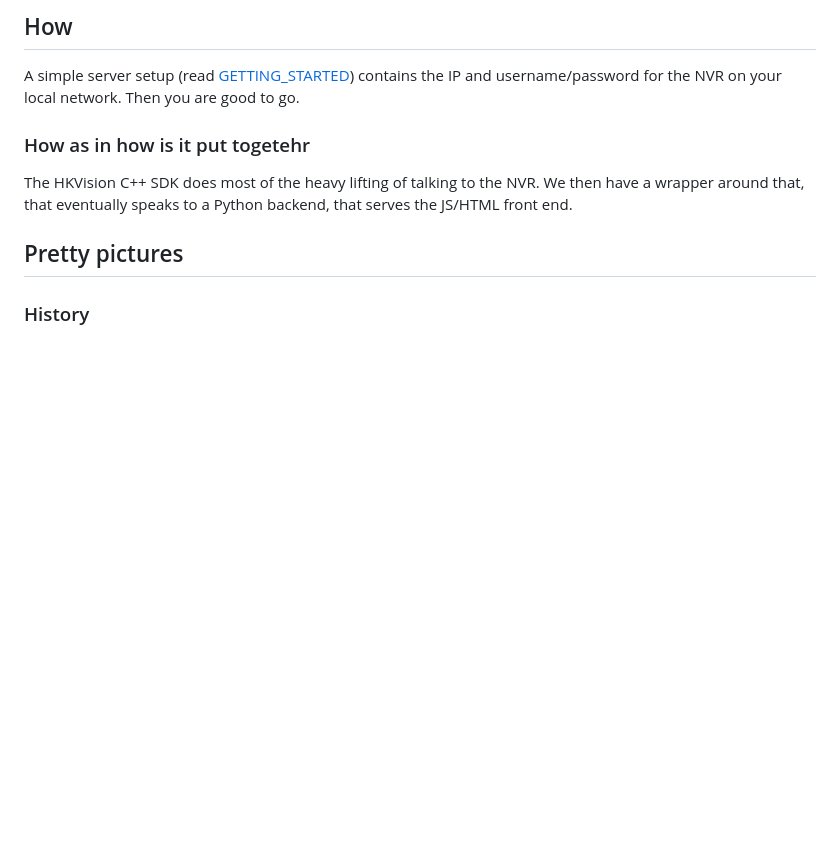
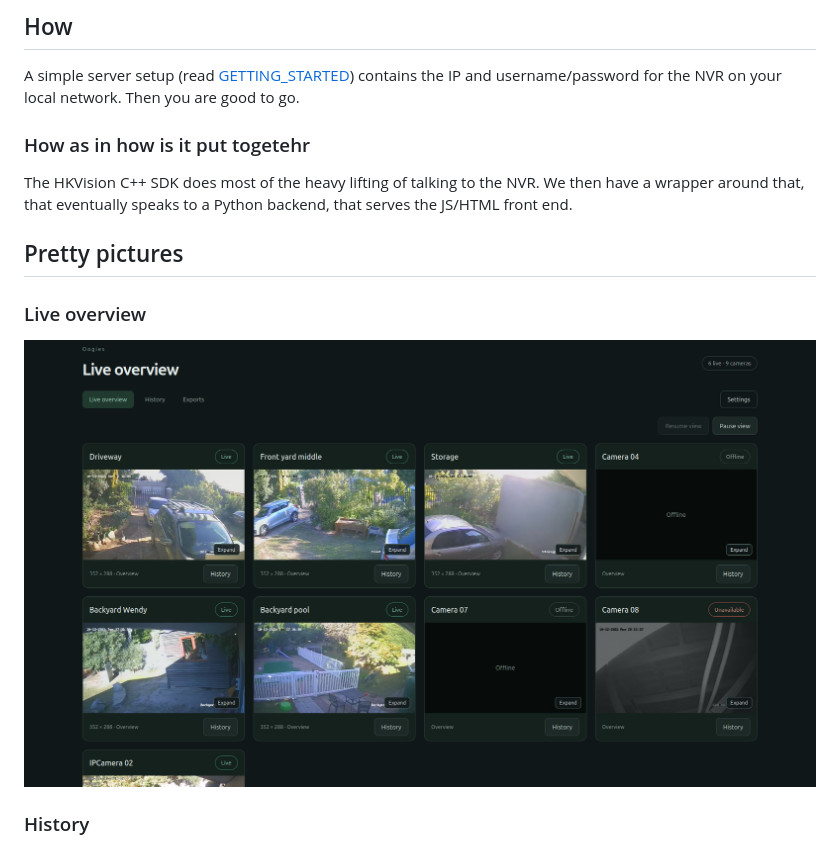
Before and after one commit to Diederikjh/oogies, a Markdown page: README.md, the part around the change. Drawn GitHub-style; pictures changed too: docs/img/live_view.png (added); blank space fills up the shorter version.

Commit message:
Add live view to readme

```diff
--- a/README.md
+++ b/README.md
@@ -17,6 +17,10 @@ A simple server setup (read [GETTING_STARTED](GETTING_STARTED.md)) contains the
 The HKVision C++ SDK does most of the heavy lifting of talking to the NVR.  We then have a wrapper around that, that eventually speaks to a Python backend, that serves the JS/HTML front end.
 
 ## Pretty pictures
+
+### Live overview
+
+![Live overview showing the camera grid](docs/img/live_view.png)
 
 ### History
 
```
